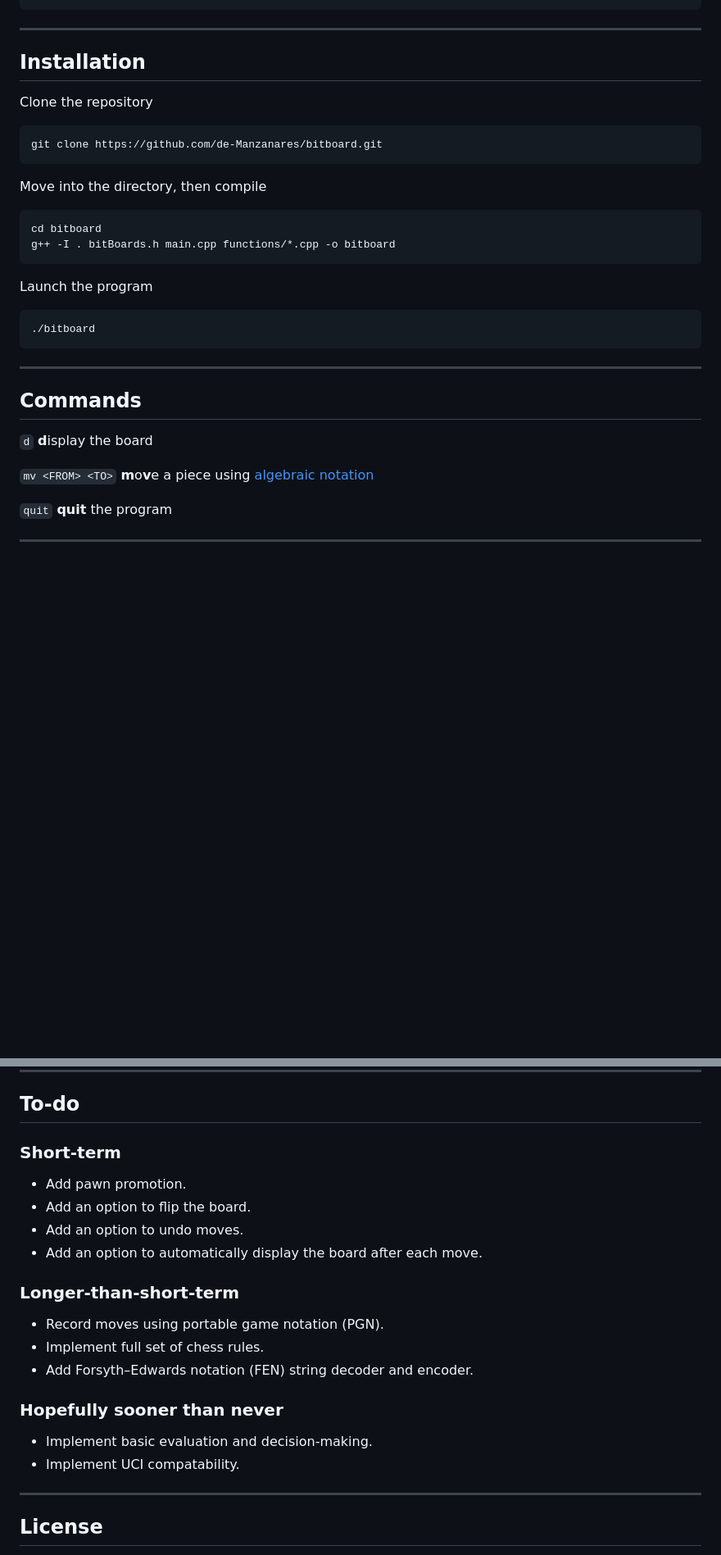
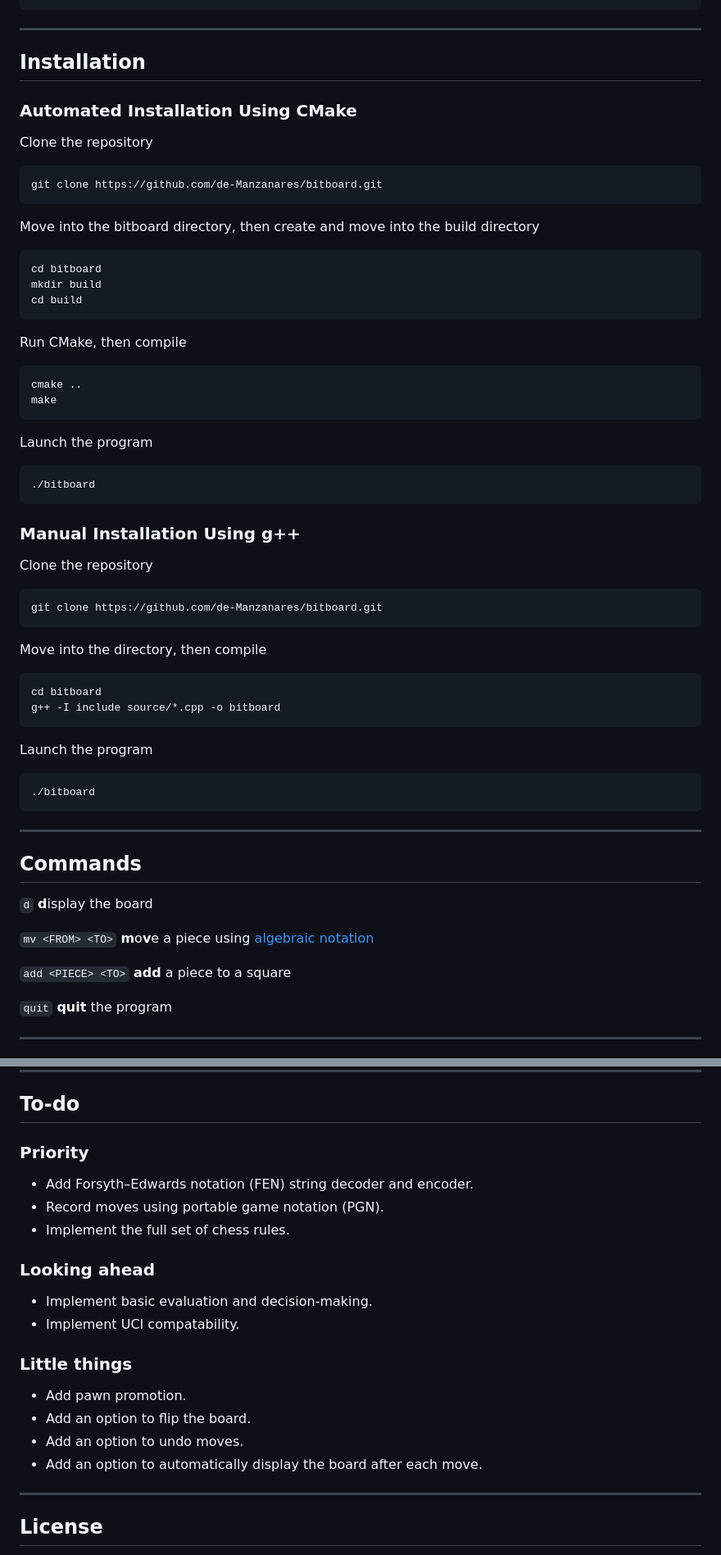
Before and after one commit to de-Manzanares/bitboard, a Markdown page: README.md, 2 parts joined by grey strips. Shown: that part at 82% size. GitHub-like rendering; blank space fills up the shorter version.

````diff
--- a/README.md
+++ b/README.md
@@ -38,6 +38,31 @@ d
 
 ## Installation
 
+### Automated Installation Using CMake
+Clone the repository
+```angular2html
+git clone https://github.com/de-Manzanares/bitboard.git
+```
+
+Move into the bitboard directory, then create and move into the build directory
+```angular2html
+cd bitboard
+mkdir build
+cd build
+```
+
+Run CMake, then compile
+```angular2html
+cmake ..
+make
+```
+
+Launch the program
+```angular2html
+./bitboard
+```
+
+### Manual Installation Using g++
 Clone the repository
 ```angular2html
 git clone https://github.com/de-Manzanares/bitboard.git
@@ -46,7 +71,7 @@ git clone https://github.com/de-Manzanares/bitboard.git
 Move into the directory, then compile
 ```angular2html
 cd bitboard
-g++ -I . bitBoards.h main.cpp functions/*.cpp -o bitboard
+g++ -I include source/*.cpp -o bitboard
 ```
 
 Launch the program
@@ -61,6 +86,8 @@ Launch the program
 ``d`` **d**isplay the board
 
 ``mv <FROM> <TO>`` **m**o**v**e a piece using [algebraic notation](https://en.wikipedia.org/wiki/Algebraic_notation_(chess))
+
+``add <PIECE> <TO>`` **add** a piece to a square
 
 ``quit`` **quit** the program
 
@@ -104,20 +131,20 @@ If you have an idea for a new feature, please open an issue on GitHub describing
 
 ## To-do
 
-### Short-term
+### Priority
+* Add Forsyth–Edwards notation (FEN) string decoder and encoder.
+* Record moves using portable game notation (PGN).
+* Implement the full set of chess rules.
+
+### Looking ahead
+* Implement basic evaluation and decision-making.
+* Implement UCI compatability.
+
+### Little things
 * Add pawn promotion.
 * Add an option to flip the board.
 * Add an option to undo moves.
 * Add an option to automatically display the board after each move.
-
-### Longer-than-short-term
-* Record moves using portable game notation (PGN).
-* Implement full set of chess rules.
-* Add Forsyth–Edwards notation (FEN) string decoder and encoder.
-
-### Hopefully sooner than never
-* Implement basic evaluation and decision-making.
-* Implement UCI compatability.
 
 ---
 
````
